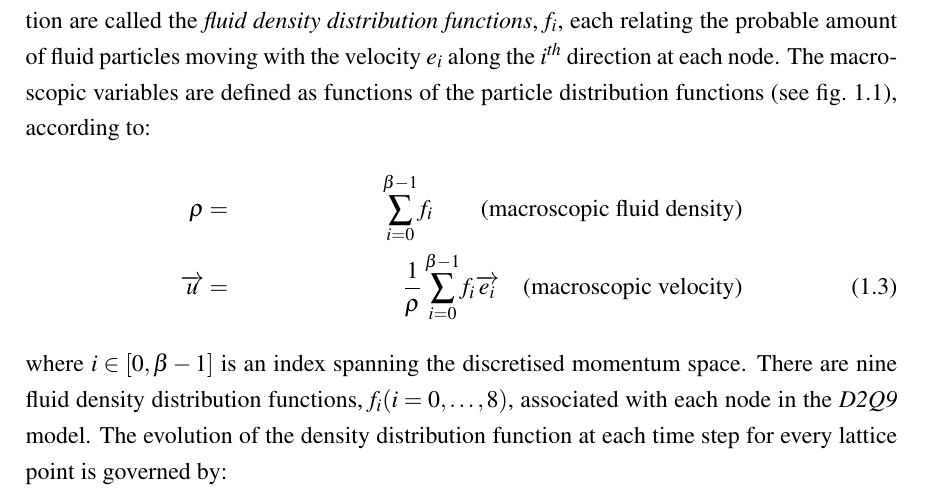
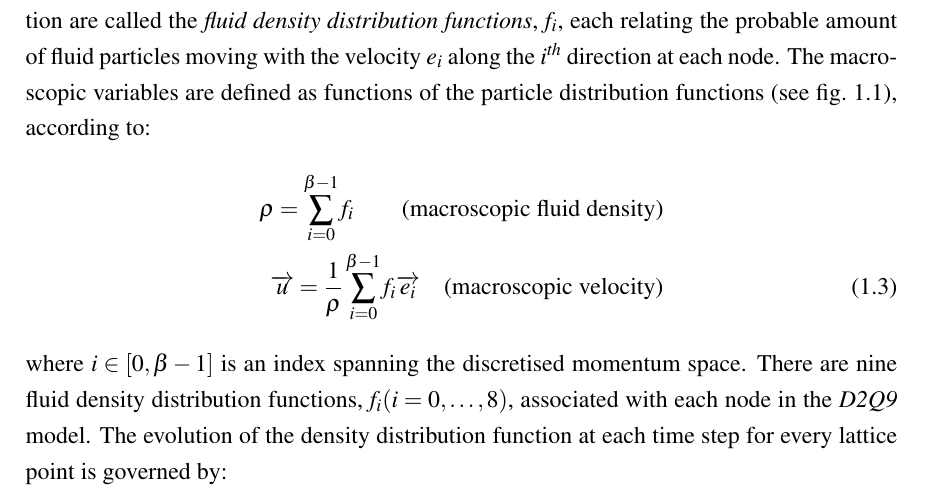
Before and after one commit to kks32/phd-thesis, a LaTeX thesis (thesis.tex, which reads Chapter3/chapter3.tex): part of page 3 of 29, cut so that both start at the same text. The pictures show the PDF file thesis.pdf that the author committed with the source.

Commit message:
aligning equations

```diff
--- a/Chapter3/chapter3.tex
+++ b/Chapter3/chapter3.tex
@@ -43,8 +43,8 @@ in which \textit{C} is the lattice speed, which is defined as:
 where $\Delta \mathit{t}$ is the discrete time step. The primary variables in the Lattice Boltzmann formulation are called the \textit{fluid density distribution functions}, $\mathit{f_i}$, each relating the probable amount of fluid particles moving with the velocity $\mathit{e_i}$ along the $\mathit{i^{th}}$ direction at each node. The macroscopic variables are defined as functions of the particle distribution functions (see \cref{fig:D2Q9}), according to:
 \begin{align}
  \nonumber
-\rho & = & \sum\limits_{\mathit{i}=0}^{\beta - 1}{\mathit{f_i}} \qquad \mbox{(macroscopic fluid density)} \\
-\overrightarrow{\mathit{u}} & = & \frac{1}{\rho} \sum\limits_{\mathit{i}=0}^{\beta -1}{\mathit{f_i}\overrightarrow{\mathit{e_i}}} \quad \mbox{(macroscopic velocity)}
+\rho = \sum\limits_{\mathit{i}=0}^{\beta - 1}{\mathit{f_i}} \qquad \mbox{(macroscopic fluid density)} \\
+\overrightarrow{\mathit{u}} = \frac{1}{\rho} \sum\limits_{\mathit{i}=0}^{\beta -1}{\mathit{f_i}\overrightarrow{\mathit{e_i}}} \quad \mbox{(macroscopic velocity)}
 \label{eq:lbm_macroscopic}
 \end{align}
 where $\mathit{i} \in [0, \beta -1]$ is an index spanning the discretised momentum space. There are nine fluid density distribution functions, $\mathit{f_i}(\mathit{i}=0,\dots,8)$, associated with each node in the \textit{D2Q9} model. The evolution of the density distribution function at each time step for every lattice point is governed by:
@@ -128,31 +128,31 @@ where $-\mathit{i}$ denotes the opposite direction of \textit{i}. The bounce bac
 
 \subsubsection*{Pressure and velocity boundary condition}
 The pressure (Drichlet) boundary condition can be imposed in Lattice Boltzmann by specifying a fluid density at the pressure boundary~\citep{Zou1997}. To impose a pressure boundary along the y-direction (inlet, left side boundary in ~\cref{fig:LBM_Poiseuille}), a density $\rho = \rho_{in}$ is specified from which velocity is computed. Assuming the vertical component of the velocity on the boundary is zero, $u_y=0$. After streaming, $f_2, f_3, f_4, f_6, f_7$ are known, $u_x$ and $f_1, f_5, f_8$ are to be determined from ~\cref{eq:lbm_macroscopic} as following:
-\begin{align}
-f_1+f5+f_8 & = & \rho_{in} - (f_0+f_2+f_3+f_4+f_6+f_7) \label{eq:pressure1}\\
-f_1+f5+f_8 & = & \rho_{in}u_x + (f_3+f_6+f_7) \label{eq:pressure2} \\
-f_5 - f_8  & = & f_2 - f_4 +f_6 -f_7
-\end{align}
+\begin{gather}
+f_1+f5+f_8 = \rho_{in} - (f_0+f_2+f_3+f_4+f_6+f_7) \label{eq:pressure1}\\
+f_1+f5+f_8 = \rho_{in}u_x + (f_3+f_6+f_7) \label{eq:pressure2} \\
+f_5 - f_8  = f_2 - f_4 +f_6 -f_7
+\end{gather}
 \noindent Consistency of \cref{eq:pressure1,eq:pressure2} gives
 \begin{align}
 u_x = 1 - \frac{[f_0+f_2+f_4+2*(f_3+f_6+f_7)]}{\rho_{in}}
 \end{align}
 Using bounce-back rule for the non-equilibrium part of the particle distribution normal to the inlet to find $f_1 -f_1^{eq} = f_3 -f_3^{eq}$. With $f_1$ known, $f_5,f_8$ are obtained as:
-\begin{align}
-f_1 & = & f_3 + \frac{2}{3} \rho_{in}u_x, \nonumber \\
-f_5 & = & f_7 - \frac{1}{2}(f_2 - f_4) + \frac{1}{6}\rho_{in}u_x,\nonumber \\
-f_8 & = & f_6 + \frac{1}{2}(f_2 - f_4) + \frac{1}{6}\rho_{in}u_x
-\end{align}
+\begin{gather}
+f_1 = f_3 + \frac{2}{3} \rho_{in}u_x, \nonumber \\
+f_5 = f_7 - \frac{1}{2}(f_2 - f_4) + \frac{1}{6}\rho_{in}u_x,\nonumber \\
+f_8 = f_6 + \frac{1}{2}(f_2 - f_4) + \frac{1}{6}\rho_{in}u_x
+\end{gather}
 The corner node at inlet needs some special treatment. Considering the bottom node at inlet as example, after streaming, $f_3, f_4, f_7$ are known; $\rho$ is define, and $u_x = u_y = 0$. The particle distribution functions $f_1, f_2, f_5, f_6, f_8$ are to be determined. The bounce-back rule for the non-equilibrium part of the particle distribution normal to the inlet and the boundary is used to find:
-\begin{align}
-f_1 & = & f_3 + (f_1^{eq}-f_3^{eq}) = f_3 \\
-f_2 & = & f_4 + (f_1^{eq}-f_3^{eq}) = f_4
-\end{align}
+\begin{gather}
+f_1 = f_3 + (f_1^{eq}-f_3^{eq}) = f_3 \\
+f_2 = f_4 + (f_1^{eq}-f_3^{eq}) = f_4
+\end{gather}
 \noindent Using these we find:
-\begin{align}
-f_5 & = & f_7 \\
-f_6 & = & f_8 = \frac{1}{2}[\rho_{in} - (f_1 + f_2 + f_3 + f_4 + f_5 + f_6 + f_7 + f_8)]
-\end{align}
+\begin{gather}
+f_5 = f_7 \\
+f_6 = f_8 = \frac{1}{2}[\rho_{in} - (f_1 + f_2 + f_3 + f_4 + f_5 + f_6 + f_7 + f_8)]
+\end{gather}
 
 Similar procedure can be applied to top inlet node and outlet nodes. Von Neumann boundary conditions constrain the flux at the boundaries. A velocity vector $u=\left[ u_0\mbox{ }v_0 \right]^T$ is specified from which density/pressure is computed based on the domain. The velocity boundary condition can be specified in a similar way~\citep{Zou1997}. The pressure and velocity boundary conditions contribute additional equation(s) to determine the unknown distribution functions. In the velocity boundary, the equation is sufficient to determine the unknown distribution functions in \textit{D2Q9} model, however the pressure boundary conditions require additional constitutive laws to determine the unknown distribution functions.
 %************************************************************************************************************************************************************************************************ %
```
Also changed, not shown: thesis.tex (+0 -77 lines), thesis.pdf, Chapter3/chapter3.tex (16 more changed lines).
